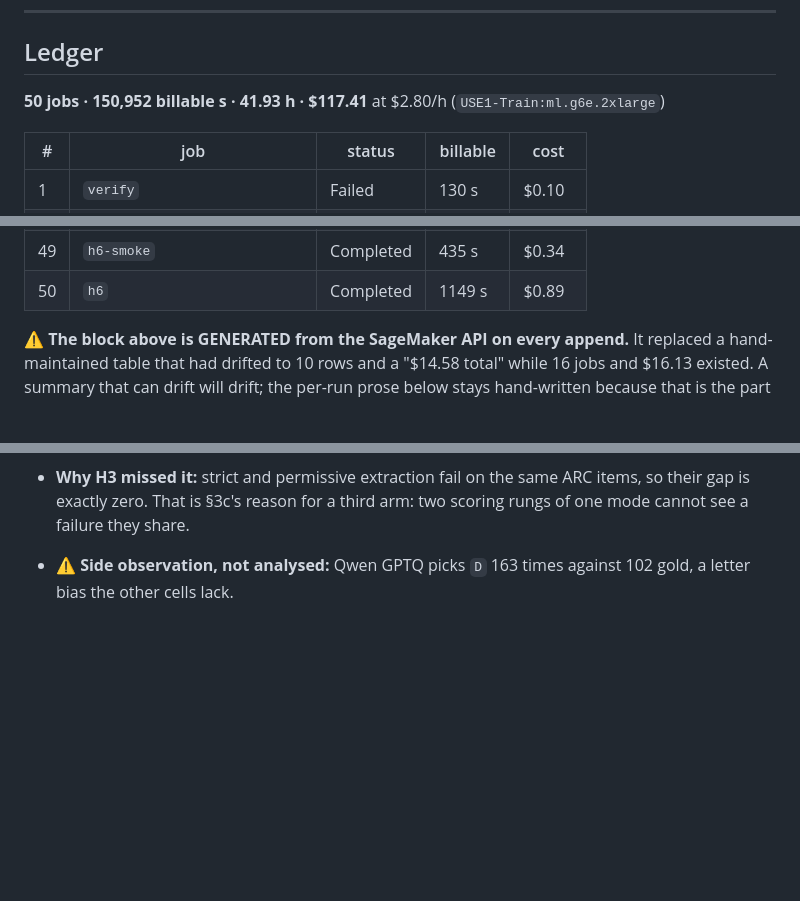
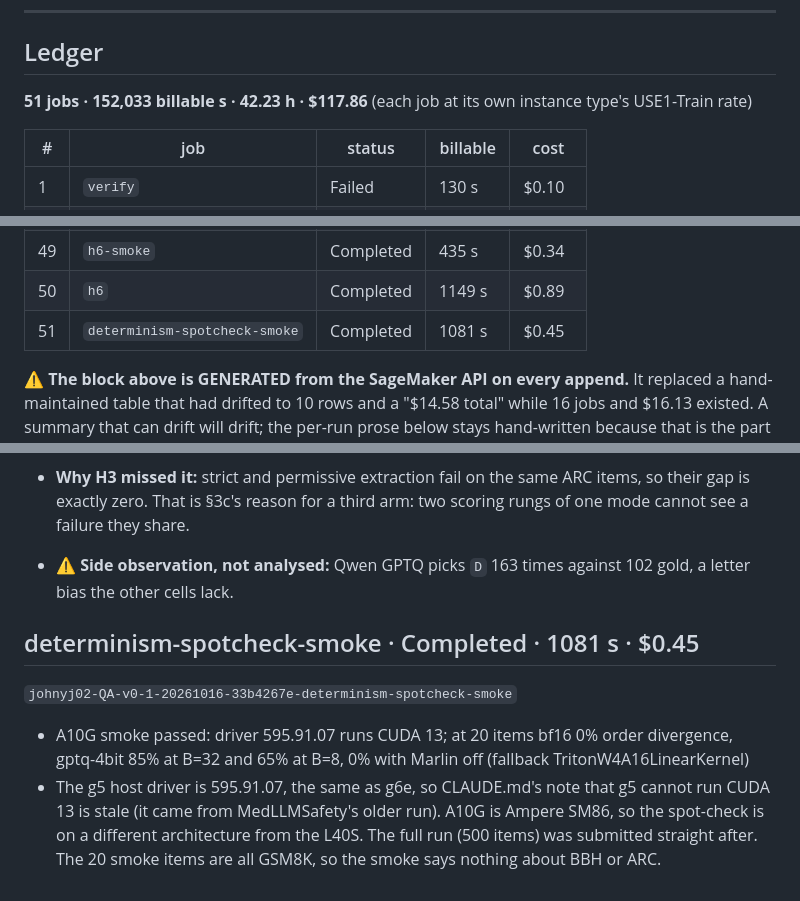
Before and after one commit to johnyj02/llm-quantization-bench, a Markdown page: notes/RUNLOG.md, 3 parts joined by grey strips. Drawn GitHub-style; blank space fills up the shorter version.

Commit message:
RUNLOG: A10G spot-check smoke passed

```diff
--- a/notes/RUNLOG.md
+++ b/notes/RUNLOG.md
@@ -18,7 +18,7 @@ Related files, kept separate on purpose:
 ## Ledger
 
 <!-- LEDGER:BEGIN — generated by scripts/logrun.sh; do not hand-edit -->
-**50 jobs · 150,952 billable s · 41.93 h · $117.41** at $2.80/h (`USE1-Train:ml.g6e.2xlarge`)
+**51 jobs · 152,033 billable s · 42.23 h · $117.86** (each job at its own instance type's USE1-Train rate)
 
 | # | job | status | billable | cost |
 |---|---|---|---|---|
@@ -72,6 +72,7 @@ Related files, kept separate on purpose:
 | 48 | `h6-smoke` | Failed | 312 s | $0.24 |
 | 49 | `h6-smoke` | Completed | 435 s | $0.34 |
 | 50 | `h6` | Completed | 1149 s | $0.89 |
+| 51 | `determinism-spotcheck-smoke` | Completed | 1081 s | $0.45 |
 
 <!-- LEDGER:END -->
 
@@ -1842,3 +1843,10 @@ resolved it, and it is the same discipline rule 4b exists to enforce.
   cannot see a failure they share.
 - ⚠️ **Side observation, not analysed:** Qwen GPTQ picks `D` 163 times against 102 gold, a
   letter bias the other cells lack.
+
+## determinism-spotcheck-smoke · Completed · 1081 s · $0.45
+
+`johnyj02-QA-v0-1-20261016-33b4267e-determinism-spotcheck-smoke`
+
+- A10G smoke passed: driver 595.91.07 runs CUDA 13; at 20 items bf16 0% order divergence, gptq-4bit 85% at B=32 and 65% at B=8, 0% with Marlin off (fallback TritonW4A16LinearKernel)
+- The g5 host driver is 595.91.07, the same as g6e, so CLAUDE.md's note that g5 cannot run CUDA 13 is stale (it came from MedLLMSafety's older run). A10G is Ampere SM86, so the spot-check is on a different architecture from the L40S. The full run (500 items) was submitted straight after. The 20 smoke items are all GSM8K, so the smoke says nothing about BBH or ARC.
```
